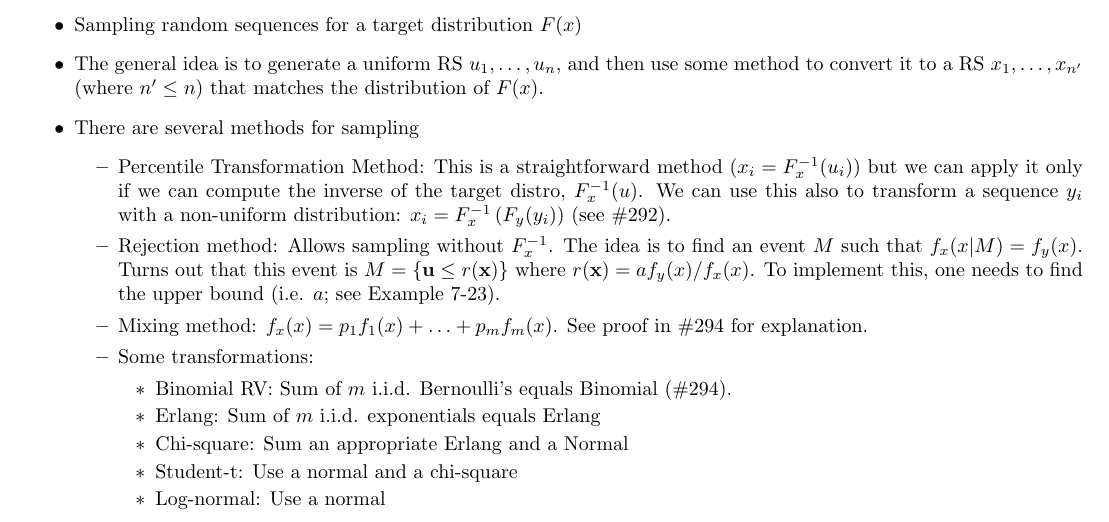
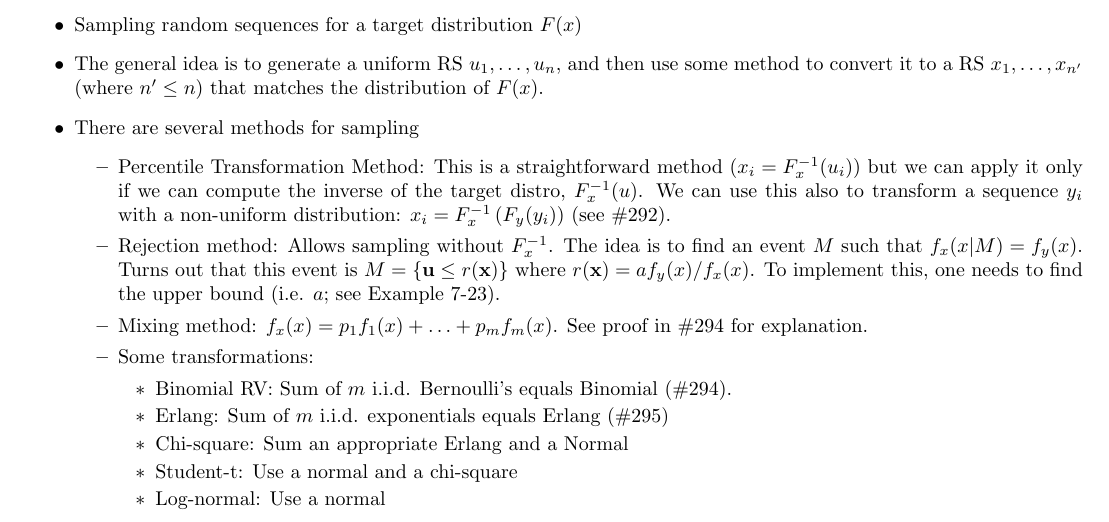
Before and after one commit to sariyanidi/pdfs, a LaTeX thesis (booknotes/technical/probability_random_variables_and_stochastic_processes/overall.tex): part of page 18 of 31, cut so that both start at the same text. Compiled offline with LaTeX, dvips and Ghostscript.

Commit message:
minor sync

```diff
--- a/booknotes/technical/probability_random_variables_and_stochastic_processes/overall.tex
+++ b/booknotes/technical/probability_random_variables_and_stochastic_processes/overall.tex
@@ -817,7 +817,7 @@ If $\mb x$ and $\mb y$ are independent, then $c(x) = E\{\mb y | x\} = E\{\mb y\}
 	\item Some transformations:
 		\begin{itemize}
 		\item Binomial RV: Sum of $m$ \iid Bernoulli's equals Binomial (\#294).
-		\item Erlang: Sum of $m$ \iid exponentials equals Erlang
+		\item Erlang: Sum of $m$ \iid exponentials equals Erlang (\#295)
 		\item Chi-square: Sum an appropriate Erlang and a Normal
 		\item Student-t: Use a normal and a chi-square
 		\item Log-normal: Use a normal
```
Also changed, not shown: booknotes/technical/probability_random_variables_and_stochastic_processes/overall.pdf, booknotes/technical/probability_random_variables_and_stochastic_processes/overall.tex (5 more changed lines).
